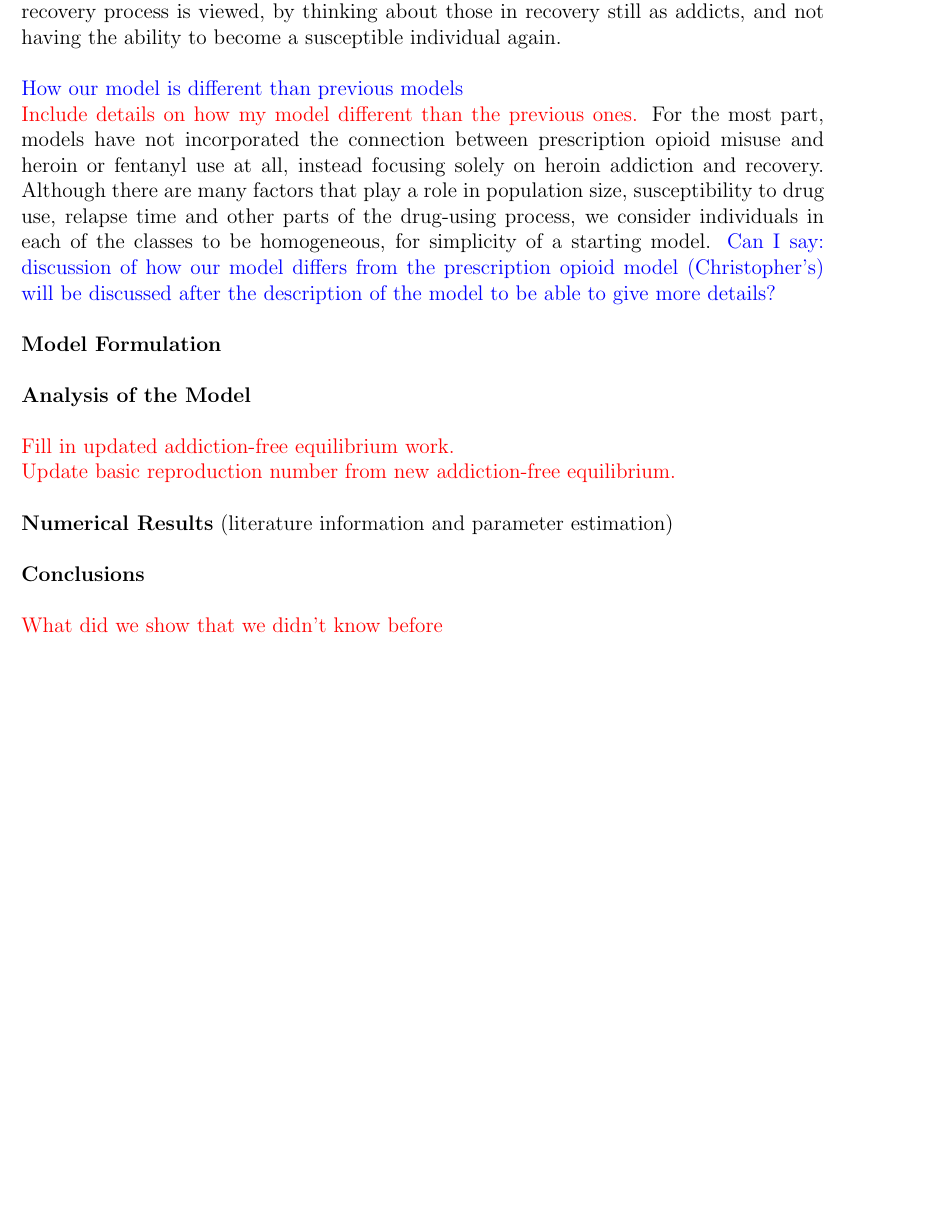
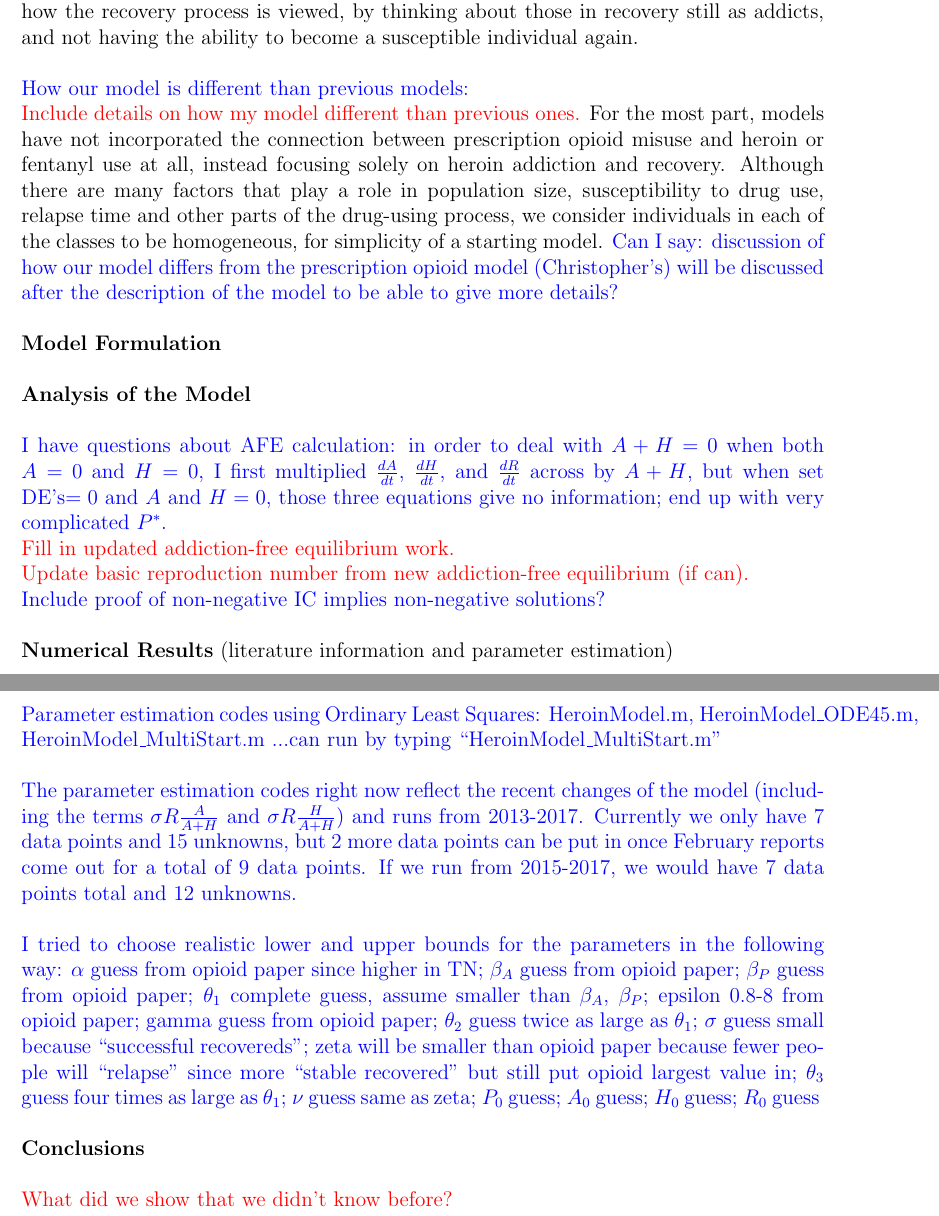
Before and after one commit to mountaindust/Heroin_model, a LaTeX document (heroin_journal_article/heroin_journal_article_draft.tex): part of page 6 of 10 before the commit and two parts of pages 6 and 7 of 11 after it, the two joined at a grey line, cut so that both start at the same text, the shorter picture padded with empty space. Compiled offline with pdfLaTeX; a missing bibliography style is replaced by a similar one.

Commit message:
putting in work that has been done in other files to consolidate, putting in questions for meeting

```diff
--- a/heroin_journal_article/heroin_journal_article_draft.tex
+++ b/heroin_journal_article/heroin_journal_article_draft.tex
@@ -103,23 +106,35 @@ Another model consisting of 84 ODE's captured the dynamics between prescription
 Others have taken a completely different approach, specifically using agent-based modeling. In addition to their ODE model, Benneyan, Garrahan, Ilie\cb{s}, and Duan (2017) formulated two agent-based models: the first being a cellular automata model consisting of a grid with neighboring cells updated depending on state variables adjacent to the cells; the second being a network model with nodes that represent individuals/subpopulations and weighted pathways dependent on relational strength and nearness. \textcolor{red}{Not all variables are defined, such as P(x,y), so should I ask for full model from Benneyan?} The former was to better understand regional spread and the latter to investigate spread among individuals; their results suggested that with various regulation practices for opioids, heroin death rates would decrease, but the authors recognize the reality of unintended consequences of these legislations \cite{Benneyan}. Agar (2001) created an agent-based model, consisting of a world with 2,500 patches and 100 agents each assigned an experimentation value which defines how likely that individual is to experiment with heroin, depending on their interest in trying something new, their attitude toward illicit drug use, and their desire to follow societal rules. The model was able to track the number of heroin experimenting individuals over time with the agent moving randomly, one patch selected at random to contain heroin in the beginning, and the ability for individuals to obtain heroin from their original patch, from others who have experimented, or from another patch where the transferring of heroin between agents occurred \cite{Agar}.\textcolor{red}{Put in brief explanation of ``Reducing the complexity of an agent-based local heroin market model" paper by Heard. Look up if any models out there regarding fentanyl use/addiction.} \\
 
 \textcolor{blue}{Summary of Christopher's opioid paper and why formulating another model:} \\
-\textcolor{red}{Update with new revisions/any new results from version that was accepted!!} The motivation for our heroin model came from a previous model focusing on opioid addicts through prescriptions or via the black market \cite{Battista}. In order for the model to have an addiction-free equilibrium, both addictions that come from prescriptions and addictions from accessibility to excess prescription drugs must be eliminated, which equates to the need for close administration and monitoring of those prescribed. Furthermore, near the addiction-free state, the prevention of prescription opioid users becoming addicted is more important for staying near the addiction-free equilibrium than reducing the number of prescriptions getting into the hands of non-prescribed users. However, away from the addiction-free state, a realistic situation, the most important factors in reducing the number of addicted individuals include increasing the prescription completion rate, increasing entry into treatment (even among low success rates), and decreasing the prescription rate. The purpose of formulating a separate model from this prescription opioid model is to be able to understand the more complicated dynamics that arise among opioid addiction with the addition of heroin/fentanyl use. As exemplified previously, heroin and fentanyl play a significant role in the process of opioid addiction and recovery and so it's inclusion provides a more accurate overall picture of the epidemic. In addition, since heroin users overdose almost as much as prescription opioid users and in recent years, a sharp increase of heroin overdoses has occurred primarily due to the involvement of fentanyl, it is crucial to take a more detailed look at this increasing problem \cite{CDC4}. In addition, we wish to alter how the recovery process is viewed, by thinking about those in recovery still as addicts, and not having the ability to become a susceptible individual again.
+\textcolor{red}{Update with new revisions/any new results from final version that's published!} The motivation for our heroin model came from a previous model focusing on opioid addicts through prescriptions or via the black market \cite{Battista}. In order for the model to have an addiction-free equilibrium, both addictions that come from prescriptions and addictions from accessibility to excess prescription drugs must be eliminated, which equates to the need for close administration and monitoring of those prescribed. Furthermore, near the addiction-free state, the prevention of prescription opioid users becoming addicted is more important for staying near the addiction-free equilibrium than reducing the number of prescriptions getting into the hands of non-prescribed users. However, away from the addiction-free state, a realistic situation, the most important factors in reducing the number of addicted individuals include increasing the prescription completion rate, increasing entry into treatment (even among low success rates), and decreasing the prescription rate. The purpose of formulating a separate model from this prescription opioid model is to be able to understand the more complicated dynamics that arise among opioid addiction with the addition of heroin/fentanyl use. As exemplified previously, heroin and fentanyl play a significant role in the process of opioid addiction and recovery and so it's inclusion provides a more accurate overall picture of the epidemic. In addition, since heroin users overdose almost as much as prescription opioid users and in recent years, a sharp increase of heroin overdoses has occurred primarily due to the involvement of fentanyl, it is crucial to take a more detailed look at this increasing problem \cite{CDC4}. In addition, we wish to alter how the recovery process is viewed, by thinking about those in recovery still as addicts, and not having the ability to become a susceptible individual again.
 
 
 
 
-\textcolor{blue}{How our model is different than previous models} \\
-\textcolor{red}{Include details on how my model different than the previous ones.} For the most part, models have not incorporated the connection between prescription opioid misuse and heroin or fentanyl use at all, instead focusing solely on heroin addiction and recovery. Although there are many factors that play a role in population size, susceptibility to drug use, relapse time and other parts of the drug-using process, we consider individuals in each of the classes to be homogeneous, for simplicity of a starting model. \textcolor{blue}{Can I say: discussion of how our model differs from the prescription opioid model (Christopher's) will be discussed after the description of the model to be able to give more details?}
+\textcolor{blue}{How our model is different than previous models:} \\
+\textcolor{red}{Include details on how my model different than previous ones.} For the most part, models have not incorporated the connection between prescription opioid misuse and heroin or fentanyl use at all, instead focusing solely on heroin addiction and recovery. Although there are many factors that play a role in population size, susceptibility to drug use, relapse time and other parts of the drug-using process, we consider individuals in each of the classes to be homogeneous, for simplicity of a starting model. \textcolor{blue}{Can I say: discussion of how our model differs from the prescription opioid model (Christopher's) will be discussed after the description of the model to be able to give more details?}
 
 
 \textbf{Model Formulation} \\ \\
 \textbf{Analysis of the Model} \\ \\
+\textcolor{blue}{I have questions about AFE calculation: in order to deal with $A+H=0$ when both $A=0$ and $H=0$, I first multiplied $\frac{dA}{dt}$, $\frac{dH}{dt}$, and $\frac{dR}{dt}$ across by $A+H$, but when set DE's$=0$ and $A$ and $H =0$, those three equations give no information; end up with very complicated $P^*.$ } \\
 \textcolor{red}{Fill in updated addiction-free equilibrium work.} \\
-\textcolor{red}{Update basic reproduction number from new addiction-free equilibrium.} \\ \\
+\textcolor{red}{Update basic reproduction number from new addiction-free equilibrium (if can).} \\
+\textcolor{blue}{Include proof of non-negative IC implies non-negative solutions?} \\ \\
 \textbf{Numerical Results}
 (literature information and parameter estimation) \\ \\
+\textcolor{blue}{Parameter estimation codes using Ordinary Least Squares: HeroinModel.m, HeroinModel\_ODE45.m, HeroinModel\_MultiStart.m ...can run by typing ``HeroinModel\_MultiStart.m" \\ \\
+The parameter estimation codes right now reflect the recent changes of the model (including the terms $\sigma R \frac{A}{A+H}$ and $\sigma R \frac{H}{A+H}$) and runs from 2013-2017. Currently we only have 7 data points and 15 unknowns, but 2 more data points can be put in once February reports come out for a total of 9 data points. If we run from 2015-2017, we would have 7 data points total and 12 unknowns. \\ \\
+I tried to choose realistic lower and upper bounds for the parameters in the following way: $\alpha$ guess from opioid paper since higher in TN; $\beta_A $ guess from opioid paper;
+ $\beta_P$ guess from opioid paper; $\theta_1$ complete guess, assume smaller than $\beta_A$, $\beta_P$;
+ epsilon 0.8-8 from opioid paper; gamma guess from opioid paper; $\theta_2$
+ guess twice as large as $\theta_1$; $\sigma$ guess small because
+ ``successful recovereds"; zeta will be smaller than opioid paper because fewer people will ``relapse" since more ``stable recovered" but still
+ put opioid largest value in; $\theta_3$ guess four times as large as
+ $\theta_1$; $\nu$ guess same as zeta; $P_0$
+ guess; $A_0$ guess; $H_0$ guess; $R_0$ guess } \\ \\
 \textbf{Conclusions} \\ \\
- \textcolor{red}{What did we show that we didn't know before}
+ \textcolor{red}{What did we show that we didn't know before?}
 
 
 
```
Also changed, not shown: heroin_journal_article/heroin_journal_article_draft.pdf, heroin_journal_article/heroin_journal_article_draft.tex (11 more changed lines).
